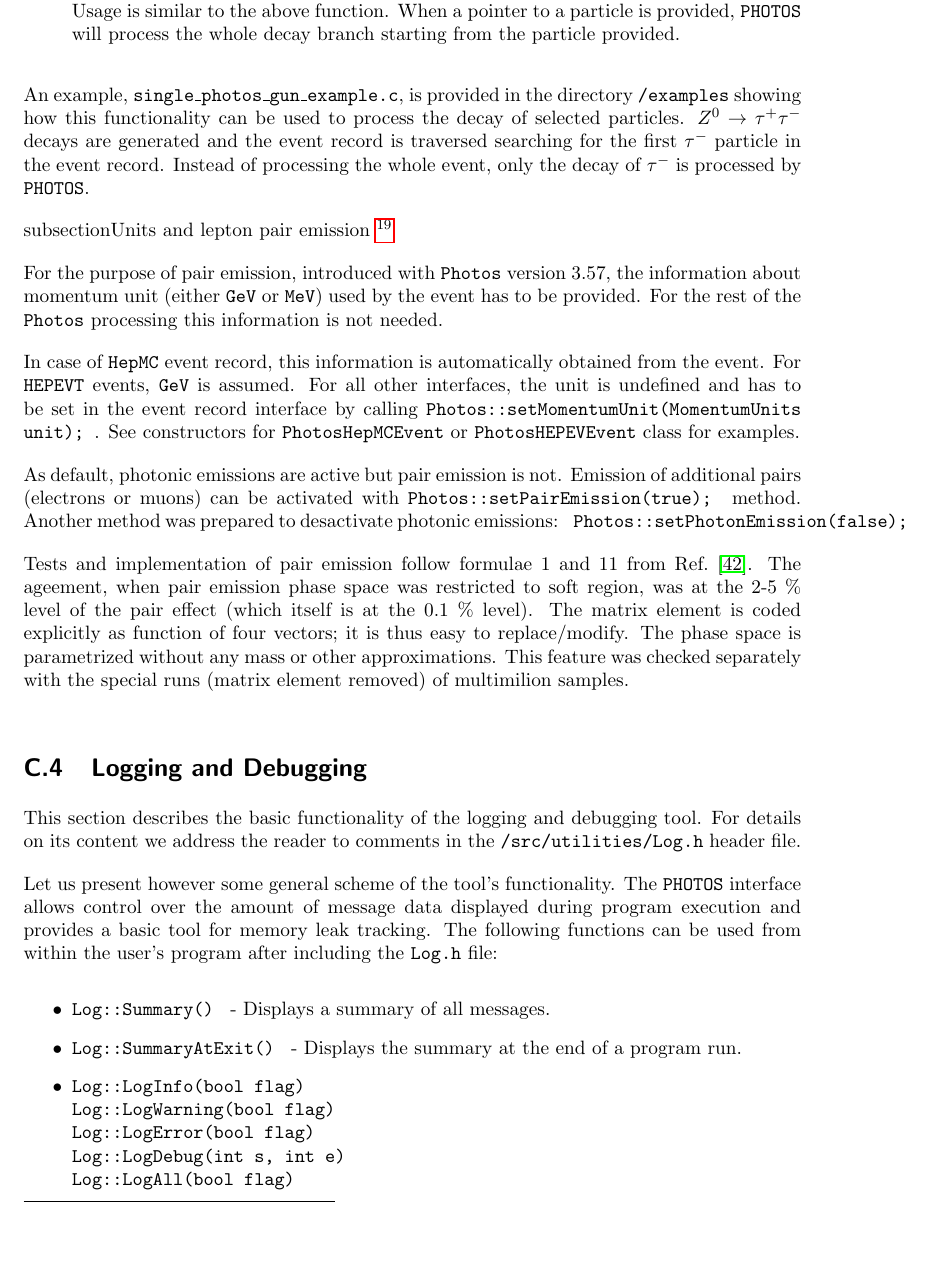
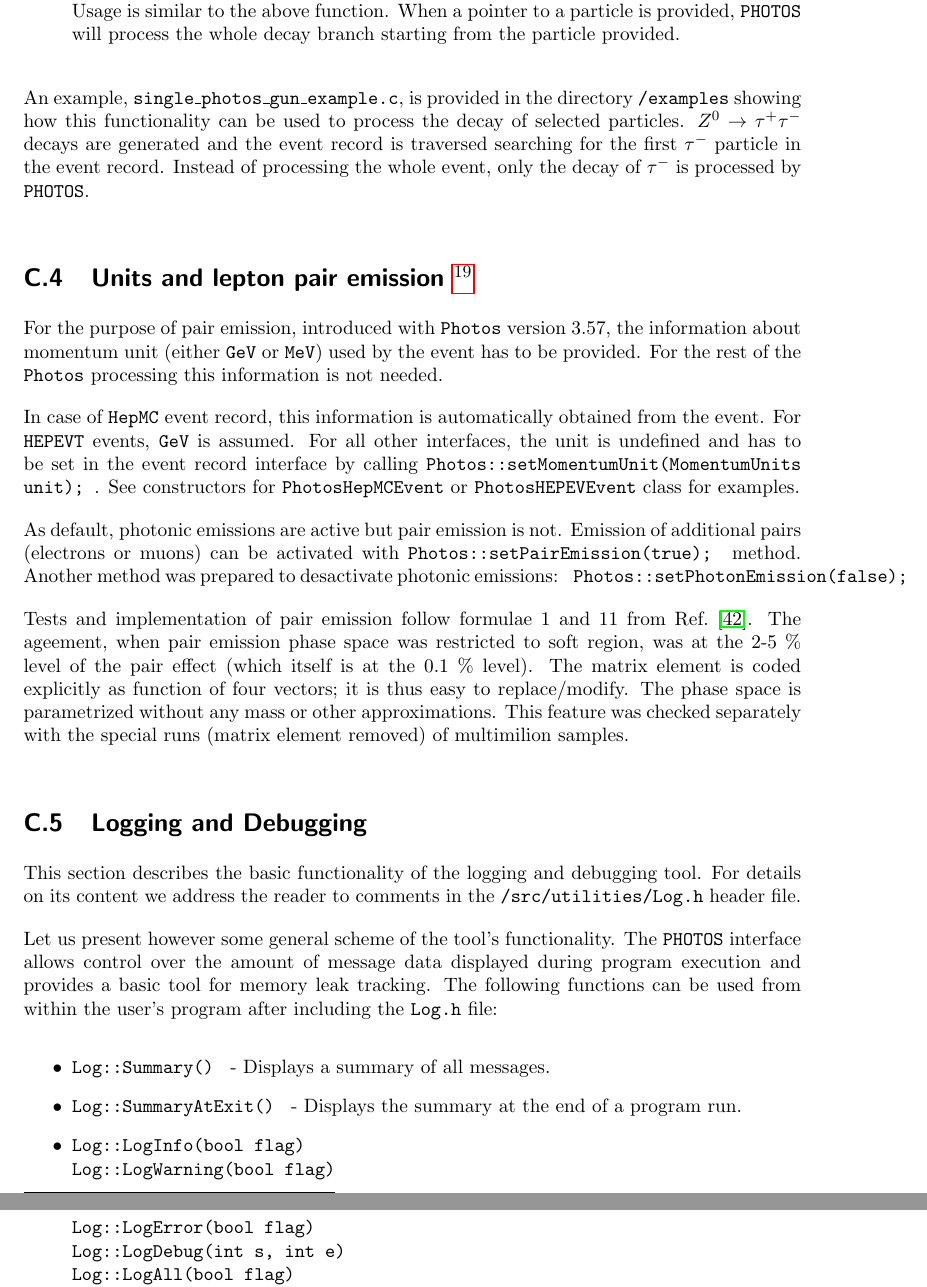
Before and after one commit to alisw/photospp, a LaTeX document (documentation/latex_documentation/Photos_interface_design.tex): part of page 31 of 35 before the commit and two parts of pages 31 and 32 of 35 after it, the two joined at a grey line, cut so that both start at the same text, the shorter picture padded with empty space. Compiled offline with pdfLaTeX.

Commit message:
-subsection  +\subsection

```diff
--- a/documentation/latex_documentation/Photos_interface_design.tex
+++ b/documentation/latex_documentation/Photos_interface_design.tex
@@ -1473,7 +1473,7 @@ $Z^0 \rightarrow \tau^+ \tau^-$ decays are generated and the event record is tra
 searching for the first $\tau^-$ particle in the event record.
 Instead of processing the whole event, only the decay of $\tau^-$ is processed by {\tt PHOTOS}.
 
-subsection{Units and lepton pair emission \footnote{Added  Jan 23 2015, extended Feb 3 2015}}
+\subsection{Units and lepton pair emission \footnote{Added  Jan 23 2015, extended Feb 3 2015}}
 \label{sec:units}
 
 For the purpose of pair emission, introduced with {\tt Photos} version 3.57, the information about momentum unit
```
